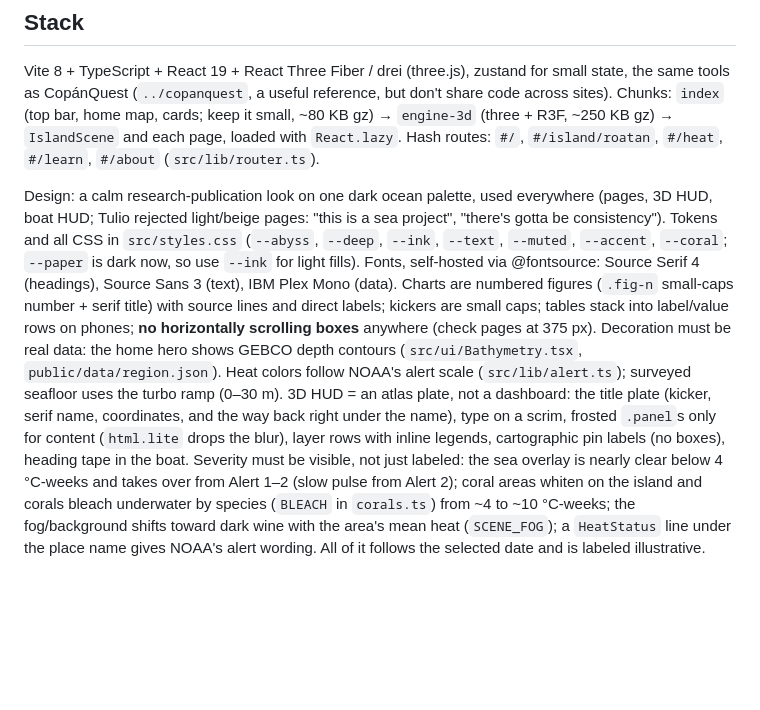
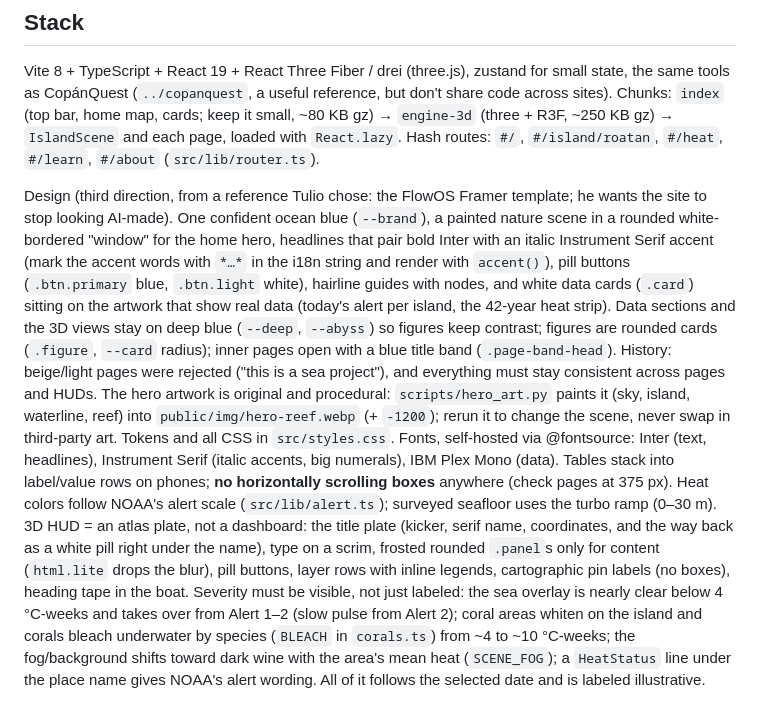
Before and after one commit to SaintMikeNode/reefquest, a Markdown page: CLAUDE.md, the part around the change. Rendered like a GitHub page; blank space fills up the shorter version.

```diff
--- a/CLAUDE.md
+++ b/CLAUDE.md
@@ -45,19 +45,26 @@ Chunks: `index` (top bar, home map, cards; keep it small, ~80 KB gz) → `engine
 ~250 KB gz) → `IslandScene` and each page, loaded with `React.lazy`. Hash routes: `#/`,
 `#/island/roatan`, `#/heat`, `#/learn`, `#/about` (`src/lib/router.ts`).
 
-Design: a calm research-publication look on one dark ocean palette, used everywhere (pages, 3D HUD,
-boat HUD; Tulio rejected light/beige pages: "this is a sea project", "there's gotta be
-consistency"). Tokens and all CSS in `src/styles.css` (`--abyss`, `--deep`, `--ink`, `--text`,
-`--muted`, `--accent`, `--coral`; `--paper` is dark now, so use `--ink` for light fills). Fonts,
-self-hosted via @fontsource: Source Serif 4 (headings), Source Sans 3 (text), IBM Plex Mono (data).
-Charts are numbered figures (`.fig-n` small-caps number + serif title) with source lines and direct
-labels; kickers are small caps; tables stack into label/value rows on phones; **no horizontally
-scrolling boxes** anywhere (check pages at 375 px). Decoration must be real data: the home hero shows
-GEBCO depth contours (`src/ui/Bathymetry.tsx`, `public/data/region.json`). Heat colors follow NOAA's
-alert scale (`src/lib/alert.ts`); surveyed seafloor uses the turbo ramp (0–30 m).
+Design (third direction, from a reference Tulio chose: the FlowOS Framer template; he wants the
+site to stop looking AI-made). One confident ocean blue (`--brand`), a painted nature scene in a
+rounded white-bordered "window" for the home hero, headlines that pair bold Inter with an italic
+Instrument Serif accent (mark the accent words with `*…*` in the i18n string and render with
+`accent()`), pill buttons (`.btn.primary` blue, `.btn.light` white), hairline guides with nodes,
+and white data cards (`.card`) sitting on the artwork that show real data (today's alert per
+island, the 42-year heat strip). Data sections and the 3D views stay on deep blue (`--deep`,
+`--abyss`) so figures keep contrast; figures are rounded cards (`.figure`, `--card` radius); inner
+pages open with a blue title band (`.page-band-head`). History: beige/light pages were rejected
+("this is a sea project"), and everything must stay consistent across pages and HUDs.
+The hero artwork is original and procedural: `scripts/hero_art.py` paints it (sky, island,
+waterline, reef) into `public/img/hero-reef.webp` (+ `-1200`); rerun it to change the scene, never
+swap in third-party art. Tokens and all CSS in `src/styles.css`. Fonts, self-hosted via @fontsource:
+Inter (text, headlines), Instrument Serif (italic accents, big numerals), IBM Plex Mono (data).
+Tables stack into label/value rows on phones; **no horizontally scrolling boxes** anywhere (check
+pages at 375 px). Heat colors follow NOAA's alert scale (`src/lib/alert.ts`); surveyed seafloor
+uses the turbo ramp (0–30 m).
 3D HUD = an atlas plate, not a dashboard: the title plate (kicker, serif name, coordinates, and the
-way back right under the name), type on a scrim, frosted `.panel`s only for content (`html.lite`
-drops the blur), layer rows with inline legends, cartographic pin labels (no boxes), heading tape
+way back as a white pill right under the name), type on a scrim, frosted rounded `.panel`s only
+for content (`html.lite` drops the blur), pill buttons, layer rows with inline legends, cartographic pin labels (no boxes), heading tape
 in the boat.
 Severity must be visible, not just labeled: the sea overlay is nearly clear below 4 °C-weeks and
 takes over from Alert 1–2 (slow pulse from Alert 2); coral areas whiten on the island and corals
```
Also changed, not shown: docs/phase1/REPORT.md (+19 -0 lines), docs/phase1/style-home-cards.jpg (added), docs/phase1/style-home-hero.jpg (added), 14 other files.
